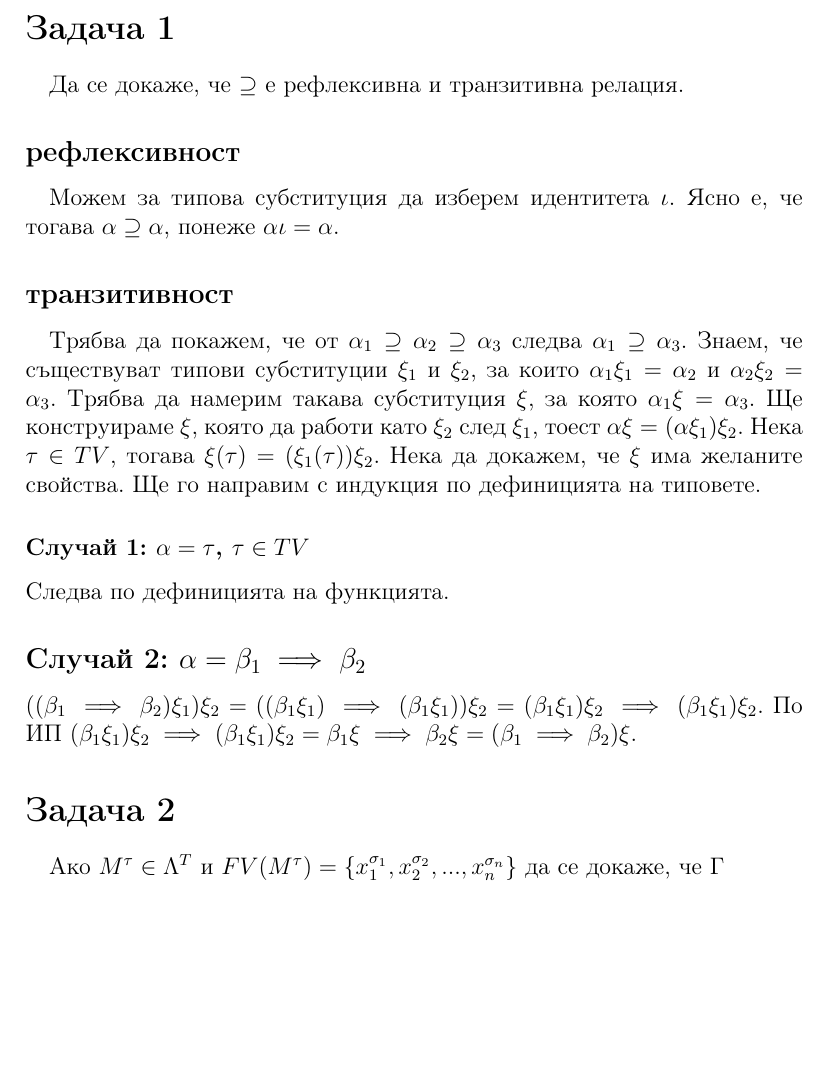
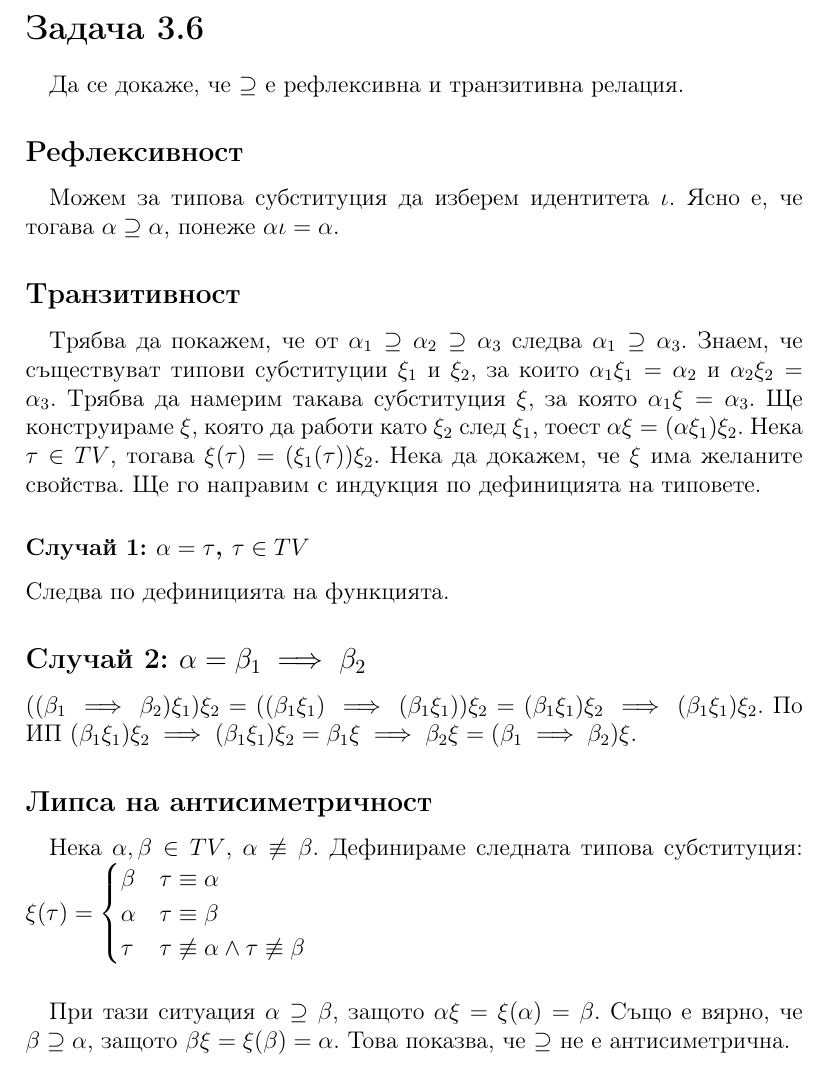
Before and after one commit to StoyanMalinin/LambdaCalculusCourse2022, a LaTeX document (section 2/section 2.tex): part of the page, cut so that both start at the same text, the shorter picture padded with empty space. Compiled offline with pdfLaTeX.

Commit message:
upgraded problem 3.6

```diff
--- a/section 2/section 2.tex
+++ b/section 2/section 2.tex
@@ -15,13 +15,13 @@
 \newcommand\betaeq{\mathrel{\stackrel{\makebox[0pt]{\mbox{\normalfont\tiny $\beta$}}}{=}}}
 \newcommand\betaetaeq{\mathrel{\stackrel{\makebox[0pt]{\mbox{\normalfont\tiny $\beta\eta$}}}{=}}}
 
-\section*{Задача 1}
+\section*{Задача 3.6}
 \paragraph*{}
 Да се докаже, че $\supseteq$ e рефлексивна и транзитивна релация.
-\subsection*{рефлексивност}
+\subsection*{Рефлексивност}
 \paragraph*{}
 Можем за типова субституция да изберем идентитета $\iota$. Ясно е, че тогава $\alpha \supseteq \alpha$, понеже $\alpha \iota = \alpha$.
-\subsection*{транзитивност}
+\subsection*{Транзитивност}
 \paragraph*{}
 Трябва да покажем, че от $\alpha_1 \supseteq \alpha_2 \supseteq \alpha_3$ следва $\alpha_1 \supseteq \alpha_3$. Знаем, че съществуват типови субституции $\xi_1$ и $\xi_2$, за които $\alpha_1 \xi_1 = \alpha_2$ и $\alpha_2 \xi_2 = \alpha_3$. Трябва да намерим такава субституция $\xi$, за която $\alpha_1 \xi = \alpha_3$. Ще конструираме $\xi$, която да работи като $\xi_2$ след $\xi_1$, тоест $\alpha \xi = (\alpha \xi_1) \xi_2$. Нека $\tau \in TV$, тогава $\xi(\tau) = (\xi_1(\tau)) \xi_2$. Нека да докажем, че $\xi$ има желаните свойства. Ще го направим с индукция по дефиницията на типовете.
 \subsubsection*{Случай 1: $\alpha = \tau$, $\tau \in TV$}
@@ -29,8 +29,18 @@
 \subsection*{Случай 2: $\alpha = \beta_1 \implies \beta_2$}
 $((\beta_1 \implies \beta_2)\xi_1)\xi_2 = ((\beta_1 \xi_1) \implies (\beta_1 \xi_1))\xi_2 = (\beta_1 \xi_1) \xi_2 \implies (\beta_1 \xi_1) \xi_2$. По ИП $(\beta_1 \xi_1) \xi_2 \implies (\beta_1 \xi_1) \xi_2 = \beta_1 \xi \implies \beta_2 \xi = (\beta_1 \implies \beta_2)\xi$.
 
-\section*{Задача 2}
+\subsection*{Липса на антисиметричност}
 \paragraph*{}
-Ако $M^\tau \in \Lambda^T$ и $FV(M^\tau) = \{ x_1^{\sigma_1}, x_2^{\sigma_2}, ..., x_n^{\sigma_n}  \}$ да се докаже, че $\Gamma $
+Нека $\alpha, \beta \in TV$, $\alpha \not\equiv \beta$. Дефинираме следната типова субституция:
+$
+\xi(\tau) =
+ \begin{cases}
+    \beta & \tau \equiv \alpha \\
+    \alpha & \tau \equiv \beta \\
+    \tau & \tau \not\equiv \alpha \land \tau \not\equiv \beta
+ \end{cases}
+$
+\paragraph*{}
+При тази ситуация $\alpha \supseteq \beta$, защото $\alpha \xi = \xi(\alpha) = \beta$. Също е вярно, че $\beta \supseteq \alpha$, защото $\beta \xi = \xi(\beta) = \alpha$. Това показва, че $\supseteq$ не е антисиметрична.
 
 \end{document}
```
Also changed, not shown: section 1/section 1.tex (+5 -6 lines), section 1/section 1.pdf, section 2/3.7.pdf (renamed from section 2/church and curry.pdf), section 2/section 2.pdf.
